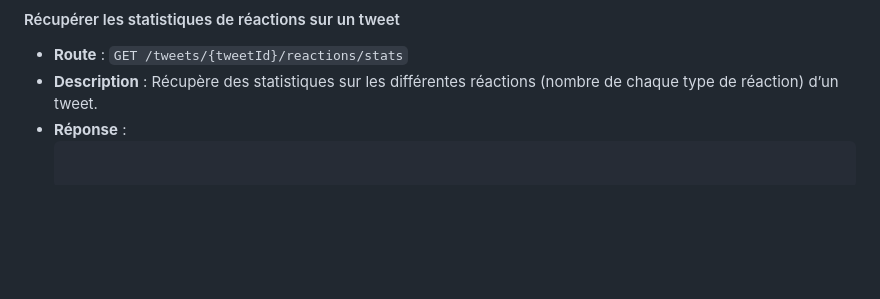
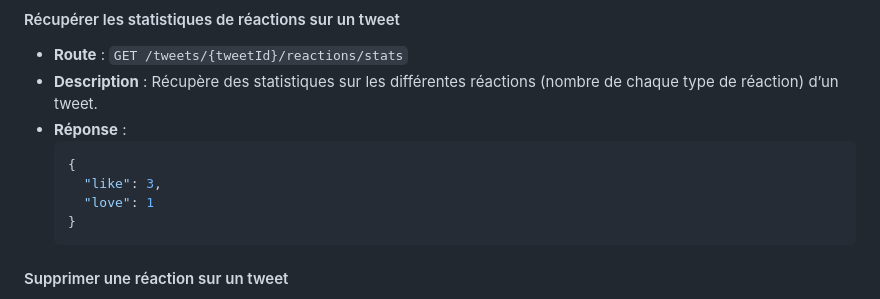
Before and after one commit to JinxYTW/projet_devops-ilia-2024-5, a Markdown page: reaction/README.md, the part around the change. Rendered like a GitHub page; blank space fills up the shorter version.

````diff
--- a/reaction/README.md
+++ b/reaction/README.md
@@ -127,6 +127,12 @@ Ce projet offre une API permettant de gérer les commentaires et les réactions
 - **Description** : Récupère des statistiques sur les différentes réactions (nombre de chaque type de réaction) d’un tweet.
 - **Réponse** :
     ```json
+    {
+      "like": 3,
+      "love": 1
+    }
+    ```
+
 #### Supprimer une réaction sur un tweet
 - **Route** : `DELETE /tweets/{tweetId}/reactions/{reactionId}`
 - **Description** : Permet à un utilisateur de supprimer une réaction sur un tweet.
````
